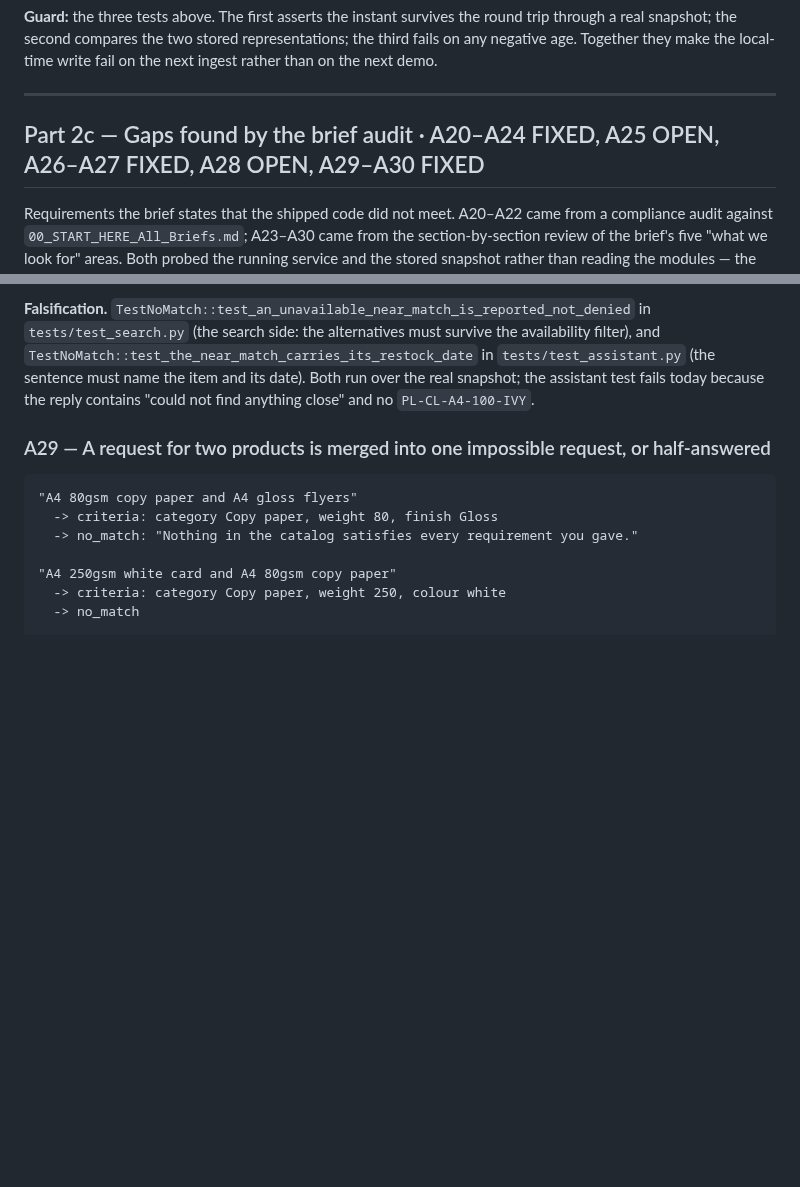
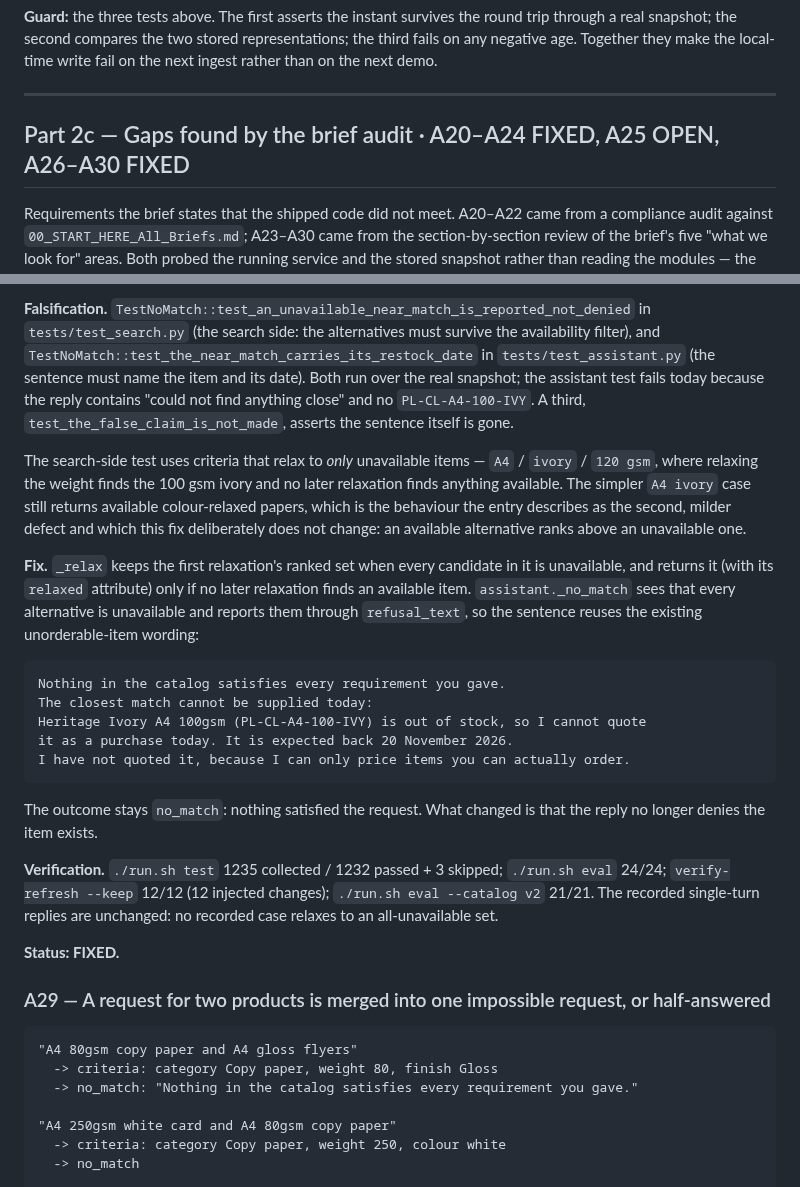
Before and after one commit to gbhaswara/devx_FDE_A3_Product_Discovery, a Markdown page: BUG.md, 2 parts joined by grey strips. GitHub-like rendering; blank space fills up the shorter version.

Commit message:
docs(bug): A28 fixed — a close but unorderable item is reported [BUG.md A28]

````diff
--- a/BUG.md
+++ b/BUG.md
@@ -635,7 +635,7 @@ local-time write fail on the next ingest rather than on the next demo.
 
 ---
 
-## Part 2c — Gaps found by the brief audit · A20–A24 FIXED, A25 OPEN, A26–A27 FIXED, A28 OPEN, A29–A30 FIXED
+## Part 2c — Gaps found by the brief audit · A20–A24 FIXED, A25 OPEN, A26–A30 FIXED
 
 Requirements the brief states that the shipped code did not meet. A20–A22 came
 from a compliance audit against `00_START_HERE_All_Briefs.md`; A23–A30 came from
@@ -1110,7 +1110,39 @@ availability filter), and
 `TestNoMatch::test_the_near_match_carries_its_restock_date` in
 `tests/test_assistant.py` (the sentence must name the item and its date). Both
 run over the real snapshot; the assistant test fails today because the reply
-contains "could not find anything close" and no `PL-CL-A4-100-IVY`.
+contains "could not find anything close" and no `PL-CL-A4-100-IVY`. A third,
+`test_the_false_claim_is_not_made`, asserts the sentence itself is gone.
+
+The search-side test uses criteria that relax to *only* unavailable items —
+`A4` / `ivory` / `120 gsm`, where relaxing the weight finds the 100 gsm ivory
+and no later relaxation finds anything available. The simpler `A4 ivory` case
+still returns available colour-relaxed papers, which is the behaviour the entry
+describes as the second, milder defect and which this fix deliberately does not
+change: an available alternative ranks above an unavailable one.
+
+**Fix.** `_relax` keeps the first relaxation's ranked set when every candidate
+in it is unavailable, and returns it (with its `relaxed` attribute) only if no
+later relaxation finds an available item. `assistant._no_match` sees that every
+alternative is unavailable and reports them through `refusal_text`, so the
+sentence reuses the existing unorderable-item wording:
+
+```
+Nothing in the catalog satisfies every requirement you gave.
+The closest match cannot be supplied today:
+Heritage Ivory A4 100gsm (PL-CL-A4-100-IVY) is out of stock, so I cannot quote
+it as a purchase today. It is expected back 20 November 2026.
+I have not quoted it, because I can only price items you can actually order.
+```
+
+The outcome stays `no_match`: nothing satisfied the request. What changed is
+that the reply no longer denies the item exists.
+
+**Verification.** `./run.sh test` 1235 collected / 1232 passed + 3 skipped;
+`./run.sh eval` 24/24; `verify-refresh --keep` 12/12 (12 injected changes);
+`./run.sh eval --catalog v2` 21/21. The recorded single-turn replies are
+unchanged: no recorded case relaxes to an all-unavailable set.
+
+**Status: FIXED.**
 
 ### A29 — A request for two products is merged into one impossible request, or half-answered
 
````
